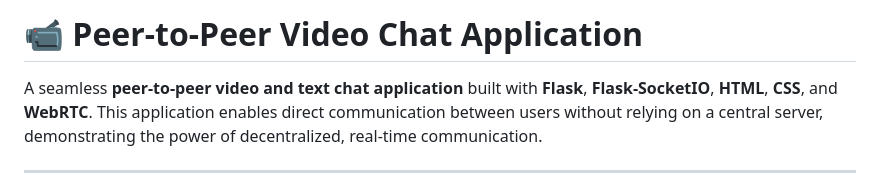
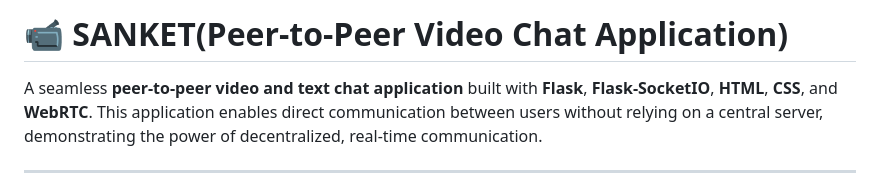
Before and after one commit to kbhumik27/peer-to-peer-video-chat-application, a Markdown page: README.md, the part around the change. Rendered like a GitHub page.

```diff
--- a/README.md
+++ b/README.md
@@ -1,5 +1,5 @@
 
-# 📹 Peer-to-Peer Video Chat Application
+# 📹 SANKET(Peer-to-Peer Video Chat Application)
 
 A seamless **peer-to-peer video and text chat application** built with **Flask**, **Flask-SocketIO**, **HTML**, **CSS**, and **WebRTC**. This application enables direct communication between users without relying on a central server, demonstrating the power of decentralized, real-time communication.
 
```
